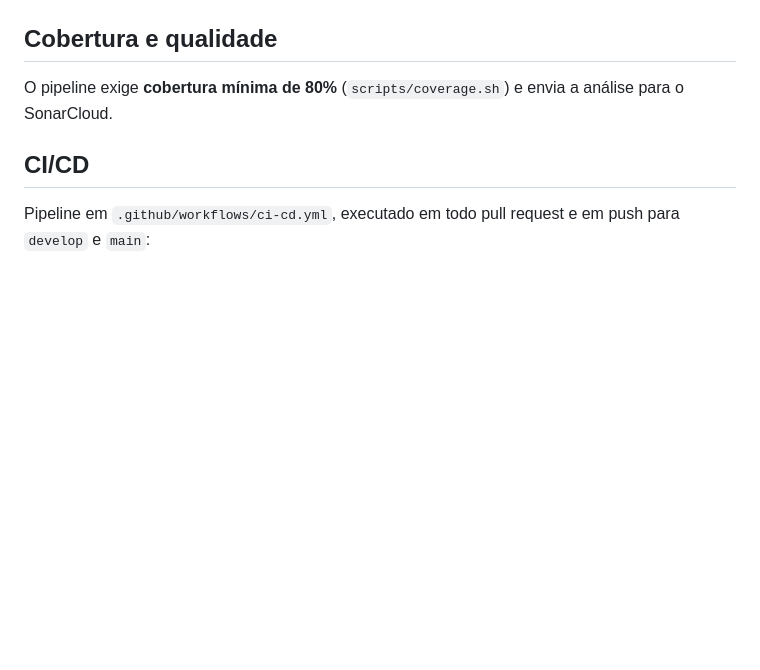
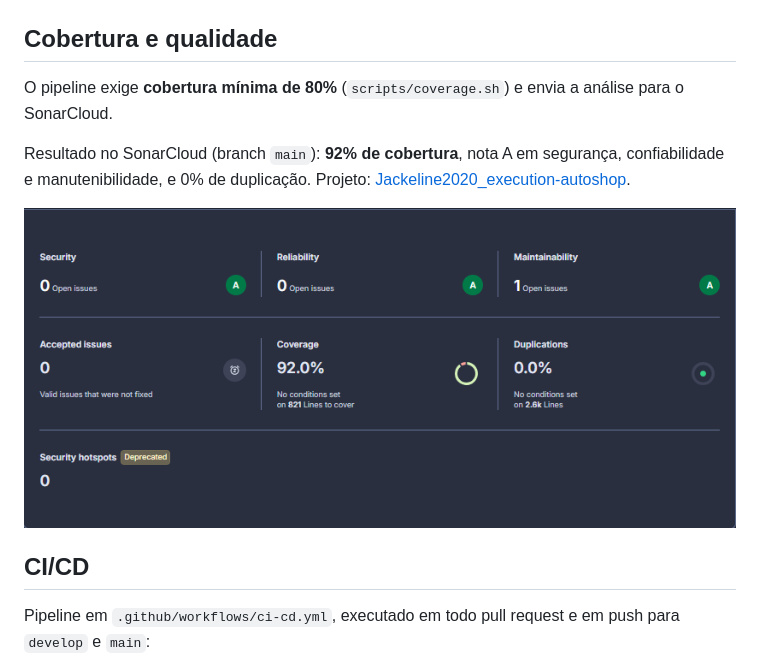
Before and after one commit to Jackeline2020/execution-autoshop, a Markdown page: README.md, the part around the change. GitHub-like rendering; pictures changed too: assets/sonar-cobertura.png (added); blank space fills up the shorter version.

Commit message:
docs: evidência de cobertura do SonarCloud no README

```diff
--- a/README.md
+++ b/README.md
@@ -112,7 +112,11 @@ AWS_ENDPOINT_URL=http://localhost:4566 AWS_ACCESS_KEY_ID=test AWS_SECRET_ACCESS_
 O pipeline exige **cobertura mínima de 80%** (`scripts/coverage.sh`) e
 envia a análise para o SonarCloud.
 
-<!-- Evidências: adicionar print do SonarCloud e link do projeto -->
+Resultado no SonarCloud (branch `main`): **92% de cobertura**, nota A em
+segurança, confiabilidade e manutenibilidade, e 0% de duplicação.
+Projeto: [Jackeline2020_execution-autoshop](https://sonarcloud.io/project/overview?id=Jackeline2020_execution-autoshop).
+
+![Análise do SonarCloud](assets/sonar-cobertura.png)
 
 ## CI/CD
 
```
